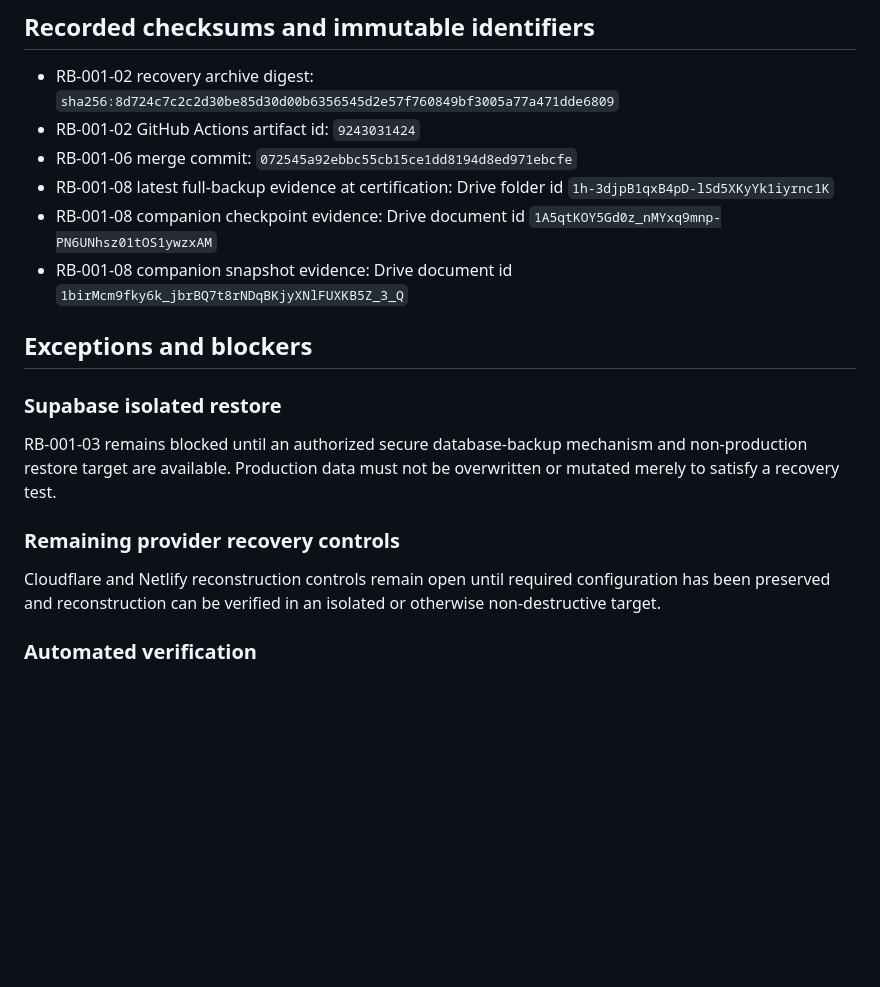
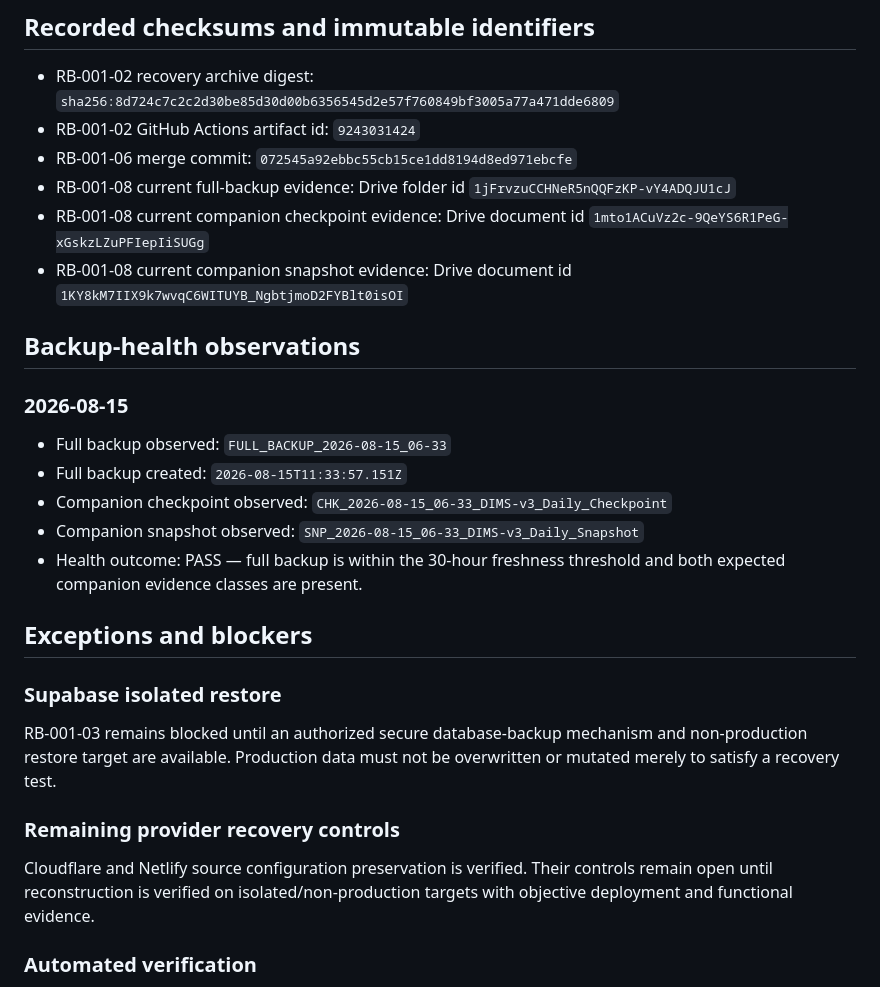
Before and after one commit to Faith-Man/dims-dashboard, a Markdown page: docs/recovery/RB-001-10-RECOVERY-EVIDENCE-AUDIT-RECORD.md, the part around one of its changes. Rendered like a GitHub page; blank space fills up the shorter version.

Commit message:
Record current RB-001 backup health and provider recovery progress

```diff
--- a/docs/recovery/RB-001-10-RECOVERY-EVIDENCE-AUDIT-RECORD.md
+++ b/docs/recovery/RB-001-10-RECOVERY-EVIDENCE-AUDIT-RECORD.md
@@ -34,9 +34,19 @@ A recovery control may be recorded as complete only when objective read-back or
 - RB-001-02 recovery archive digest: `sha256:8d724c7c2c2d30be85d30d00b6356545d2e57f760849bf3005a77a471dde6809`
 - RB-001-02 GitHub Actions artifact id: `9243031424`
 - RB-001-06 merge commit: `072545a92ebbc55cb15ce1dd8194d8ed971ebcfe`
-- RB-001-08 latest full-backup evidence at certification: Drive folder id `1h-3djpB1qxB4pD-lSd5XKyYk1iyrnc1K`
-- RB-001-08 companion checkpoint evidence: Drive document id `1A5qtKOY5Gd0z_nMYxq9mnp-PN6UNhsz01tOS1ywzxAM`
-- RB-001-08 companion snapshot evidence: Drive document id `1birMcm9fky6k_jbrBQ7t8rNDqBKjyXNlFUXKB5Z_3_Q`
+- RB-001-08 current full-backup evidence: Drive folder id `1jFrvzuCCHNeR5nQQFzKP-vY4ADQJU1cJ`
+- RB-001-08 current companion checkpoint evidence: Drive document id `1mto1ACuVz2c-9QeYS6R1PeG-xGskzLZuPFIepIiSUGg`
+- RB-001-08 current companion snapshot evidence: Drive document id `1KY8kM7IIX9k7wvqC6WITUYB_NgbtjmoD2FYBlt0isOI`
+
+## Backup-health observations
+
+### 2026-08-15
+
+- Full backup observed: `FULL_BACKUP_2026-08-15_06-33`
+- Full backup created: `2026-08-15T11:33:57.151Z`
+- Companion checkpoint observed: `CHK_2026-08-15_06-33_DIMS-v3_Daily_Checkpoint`
+- Companion snapshot observed: `SNP_2026-08-15_06-33_DIMS-v3_Daily_Snapshot`
+- Health outcome: PASS — full backup is within the 30-hour freshness threshold and both expected companion evidence classes are present.
 
 ## Exceptions and blockers
 
@@ -46,7 +56,7 @@ RB-001-03 remains blocked until an authorized secure database-backup mechanism a
 
 ### Remaining provider recovery controls
 
-Cloudflare and Netlify reconstruction controls remain open until required configuration has been preserved and reconstruction can be verified in an isolated or otherwise non-destructive target.
+Cloudflare and Netlify source configuration preservation is verified. Their controls remain open until reconstruction is verified on isolated/non-production targets with objective deployment and functional evidence.
 
 ### Automated verification
 
```
Also changed, not shown: other parts of docs/recovery/RB-001-10-RECOVERY-EVIDENCE-AUDIT-RECORD.md (+3 -3 lines).
